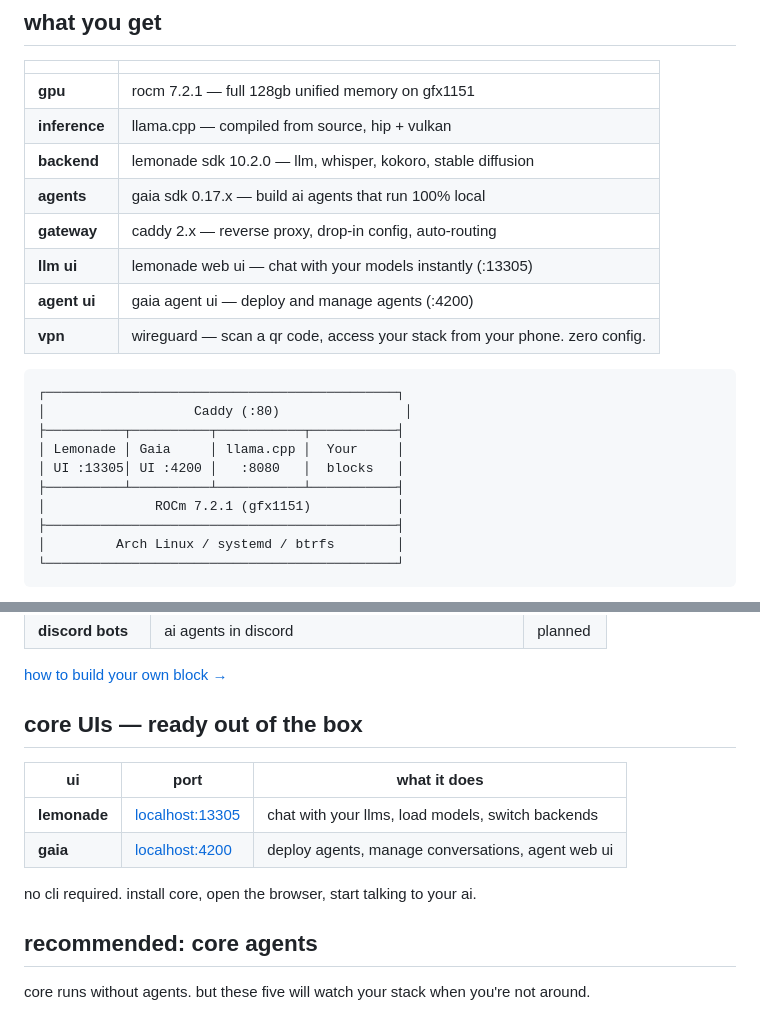
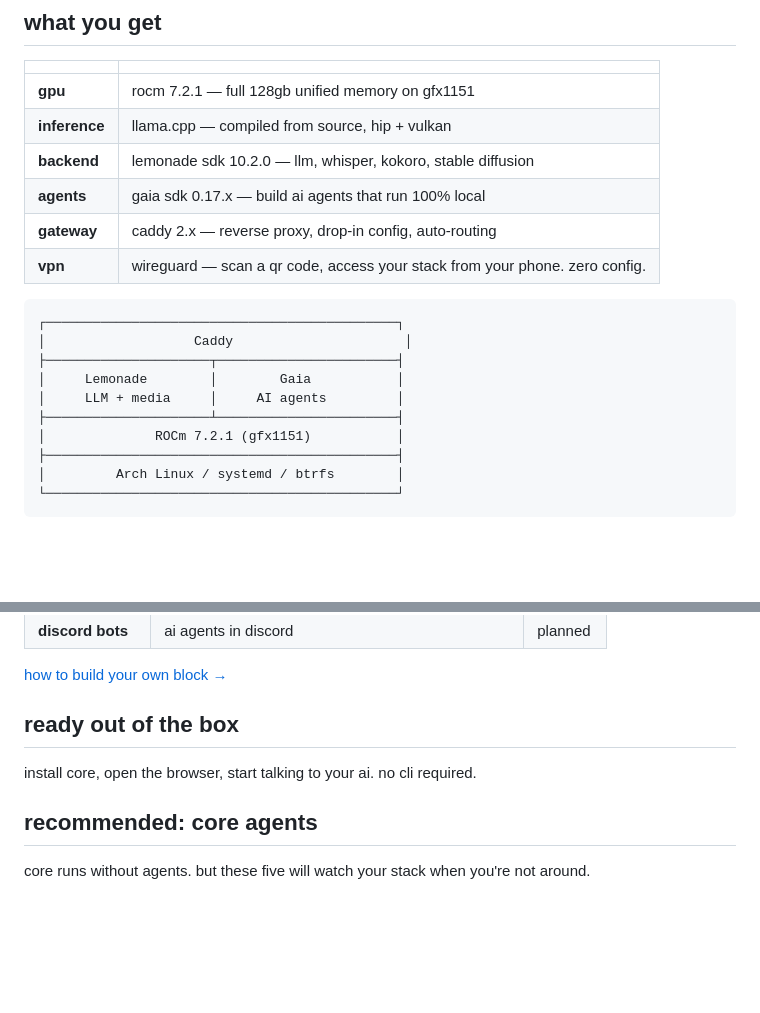
Before and after one commit to bogdan-d/halo-ai-core, a Markdown page: README.md, 2 parts joined by grey strips. Drawn GitHub-style; blank space fills up the shorter version.

Commit message:
clean: remove UI port panels from landing page — simplify for end users
removed llm ui / agent ui rows from what-you-get table
simplified architecture diagram to Lemonade + Gaia only
removed core UIs section (duplicate info, ports not needed for end users)

Co-Authored-By: Claude Opus 4.6 (1M context) <noreply@anthropic.com>

````diff
--- a/README.md
+++ b/README.md
@@ -60,17 +60,15 @@ cd halo-ai-core
 | **backend** | lemonade sdk 10.2.0 — llm, whisper, kokoro, stable diffusion |
 | **agents** | gaia sdk 0.17.x — build ai agents that run 100% local |
 | **gateway** | caddy 2.x — reverse proxy, drop-in config, auto-routing |
-| **llm ui** | lemonade web ui — chat with your models instantly (:13305) |
-| **agent ui** | gaia agent ui — deploy and manage agents (:4200) |
 | **vpn** | wireguard — scan a qr code, access your stack from your phone. zero config. |
 
 ```
 ┌─────────────────────────────────────────────┐
-│                   Caddy (:80)                │
-├──────────┬──────────┬───────────┬───────────┤
-│ Lemonade │ Gaia     │ llama.cpp │  Your     │
-│ UI :13305│ UI :4200 │   :8080   │  blocks   │
-├──────────┴──────────┴───────────┴───────────┤
+│                   Caddy                      │
+├─────────────────────┬───────────────────────┤
+│     Lemonade        │        Gaia           │
+│     LLM + media     │     AI agents         │
+├─────────────────────┴───────────────────────┤
 │              ROCm 7.2.1 (gfx1151)           │
 ├─────────────────────────────────────────────┤
 │         Arch Linux / systemd / btrfs        │
@@ -180,14 +178,9 @@ core is the foundation. snap on what you need:
 
 [how to build your own block →](docs/wiki/Adding-a-Service.md)
 
-## core UIs — ready out of the box
+## ready out of the box
 
-| ui | port | what it does |
-|----|------|-------------|
-| **lemonade** | [localhost:13305](http://localhost:13305) | chat with your llms, load models, switch backends |
-| **gaia** | [localhost:4200](http://localhost:4200) | deploy agents, manage conversations, agent web ui |
-
-no cli required. install core, open the browser, start talking to your ai.
+install core, open the browser, start talking to your ai. no cli required.
 
 ## recommended: core agents
 
````
